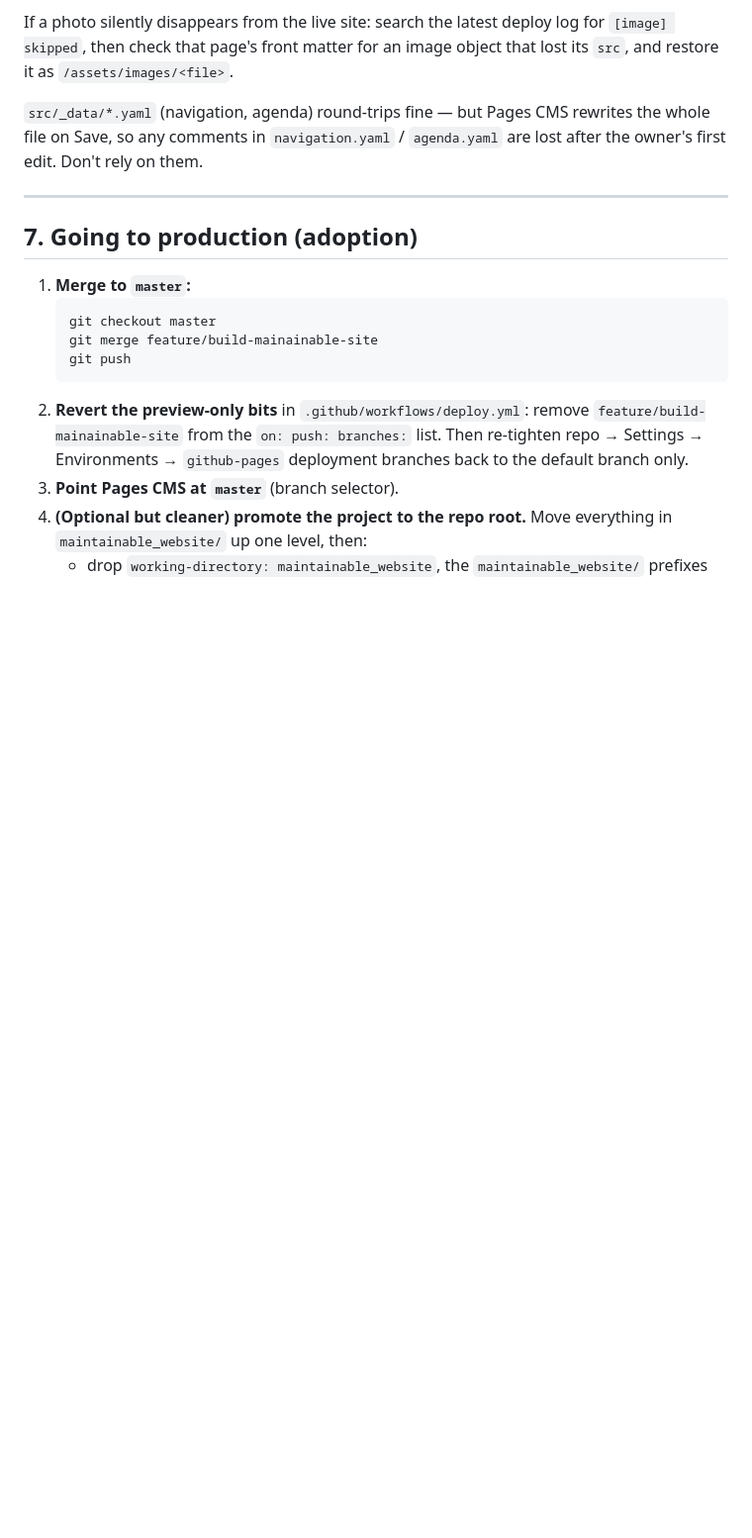
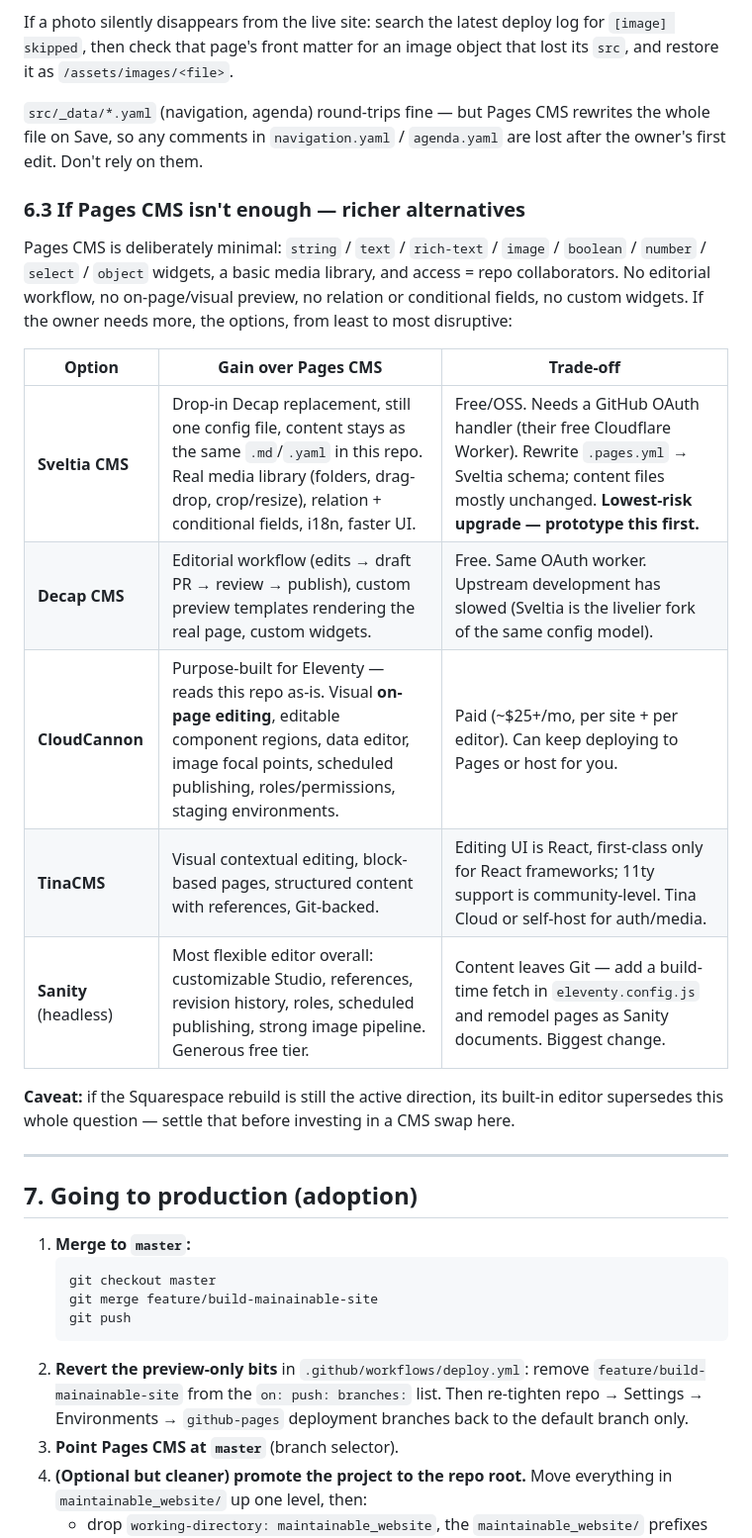
Before and after one commit to hugoheefer/mimamusic, a Markdown page: maintainable_website/docs/developer-manual.md, the part around the change. Shown at 99% size. Drawn GitHub-style; blank space fills up the shorter version.

Commit message:
.md updated

```diff
--- a/maintainable_website/docs/developer-manual.md
+++ b/maintainable_website/docs/developer-manual.md
@@ -319,6 +319,26 @@ lost its `src`, and restore it as `/assets/images/<file>`.
 the whole file on Save, so any comments in `navigation.yaml` / `agenda.yaml` are
 lost after the owner's first edit. Don't rely on them.
 
+### 6.3 If Pages CMS isn't enough — richer alternatives
+
+Pages CMS is deliberately minimal: `string` / `text` / `rich-text` / `image` /
+`boolean` / `number` / `select` / `object` widgets, a basic media library, and
+access = repo collaborators. No editorial workflow, no on-page/visual preview, no
+relation or conditional fields, no custom widgets. If the owner needs more, the
+options, from least to most disruptive:
+
+| Option | Gain over Pages CMS | Trade-off |
+|---|---|---|
+| **Sveltia CMS** | Drop-in Decap replacement, still one config file, content stays as the same `.md`/`.yaml` in this repo. Real media library (folders, drag-drop, crop/resize), relation + conditional fields, i18n, faster UI. | Free/OSS. Needs a GitHub OAuth handler (their free Cloudflare Worker). Rewrite `.pages.yml` → Sveltia schema; content files mostly unchanged. **Lowest-risk upgrade — prototype this first.** |
+| **Decap CMS** | Editorial workflow (edits → draft PR → review → publish), custom preview templates rendering the real page, custom widgets. | Free. Same OAuth worker. Upstream development has slowed (Sveltia is the livelier fork of the same config model). |
+| **CloudCannon** | Purpose-built for Eleventy — reads this repo as-is. Visual **on-page editing**, editable component regions, data editor, image focal points, scheduled publishing, roles/permissions, staging environments. | Paid (~$25+/mo, per site + per editor). Can keep deploying to Pages or host for you. |
+| **TinaCMS** | Visual contextual editing, block-based pages, structured content with references, Git-backed. | Editing UI is React, first-class only for React frameworks; 11ty support is community-level. Tina Cloud or self-host for auth/media. |
+| **Sanity** (headless) | Most flexible editor overall: customizable Studio, references, revision history, roles, scheduled publishing, strong image pipeline. Generous free tier. | Content leaves Git — add a build-time fetch in `eleventy.config.js` and remodel pages as Sanity documents. Biggest change. |
+
+**Caveat:** if the Squarespace rebuild is still the active direction, its built-in
+editor supersedes this whole question — settle that before investing in a CMS
+swap here.
+
 ---
 
 ## 7. Going to production (adoption)
```
